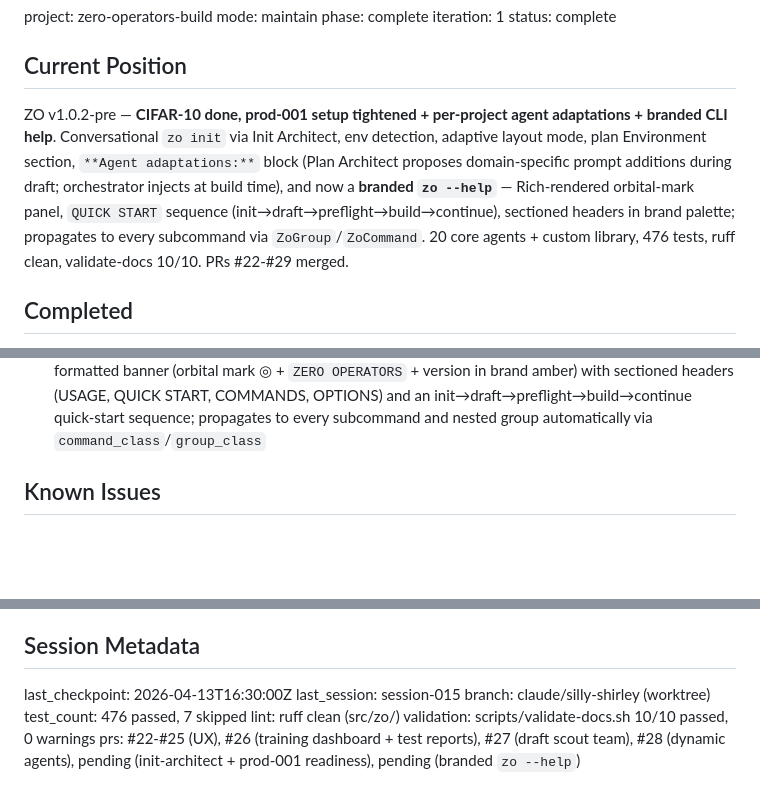
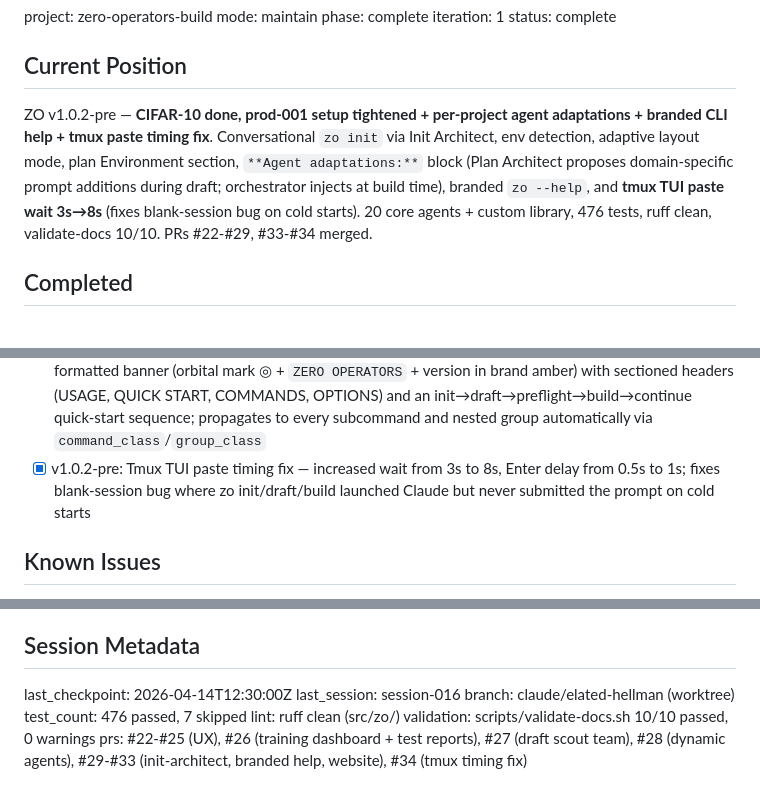
Before and after one commit to SamPlvs/zero-operators, a Markdown page: memory/zo-platform/STATE.md, 3 parts joined by grey strips. Rendered like a GitHub page; blank space fills up the shorter version.

```diff
--- a/memory/zo-platform/STATE.md
+++ b/memory/zo-platform/STATE.md
@@ -8,7 +8,7 @@ status: complete
 
 ## Current Position
 
-ZO v1.0.2-pre — **CIFAR-10 done, prod-001 setup tightened + per-project agent adaptations + branded CLI help**. Conversational `zo init` via Init Architect, env detection, adaptive layout mode, plan Environment section, `**Agent adaptations:**` block (Plan Architect proposes domain-specific prompt additions during draft; orchestrator injects at build time), and now a **branded `zo --help`** — Rich-rendered orbital-mark panel, `QUICK START` sequence (init→draft→preflight→build→continue), sectioned headers in brand palette; propagates to every subcommand via `ZoGroup`/`ZoCommand`. 20 core agents + custom library, 476 tests, ruff clean, validate-docs 10/10. PRs #22-#29 merged.
+ZO v1.0.2-pre — **CIFAR-10 done, prod-001 setup tightened + per-project agent adaptations + branded CLI help + tmux paste timing fix**. Conversational `zo init` via Init Architect, env detection, adaptive layout mode, plan Environment section, `**Agent adaptations:**` block (Plan Architect proposes domain-specific prompt additions during draft; orchestrator injects at build time), branded `zo --help`, and **tmux TUI paste wait 3s→8s** (fixes blank-session bug on cold starts). 20 core agents + custom library, 476 tests, ruff clean, validate-docs 10/10. PRs #22-#29, #33-#34 merged.
 
 ## Completed
 
@@ -90,6 +90,7 @@ ZO v1.0.2-pre — **CIFAR-10 done, prod-001 setup tightened + per-project agent
 - [x] v1.0.2-pre: Init Architect partial-match + semantic-alias guidance — default to standard for partial src/ dirs (idempotent fill-in), adaptive + map for semantic aliases (src/data_loading → src/data)
 - [x] v1.0.2-pre: Per-project agent adaptations — `**Agent adaptations:**` block in plan.md; Plan Architect populates during draft based on scout findings; orchestrator injects into spawn prompts at build time; works for both core (xai-agent, domain-evaluator) and custom agents; appended not replaced (agent `.md` files stay reusable)
 - [x] v1.0.2-pre: Branded `zo --help` — `ZoGroup`/`ZoCommand` override `get_help()` to render a Rich-formatted banner (orbital mark ◎ + `ZERO OPERATORS` + version in brand amber) with sectioned headers (USAGE, QUICK START, COMMANDS, OPTIONS) and an init→draft→preflight→build→continue quick-start sequence; propagates to every subcommand and nested group automatically via `command_class`/`group_class`
+- [x] v1.0.2-pre: Tmux TUI paste timing fix — increased wait from 3s to 8s, Enter delay from 0.5s to 1s; fixes blank-session bug where zo init/draft/build launched Claude but never submitted the prompt on cold starts
 
 ## Known Issues
 
@@ -121,10 +122,10 @@ ZO v1.0.2-pre — **CIFAR-10 done, prod-001 setup tightened + per-project agent
 
 ## Session Metadata
 
-last_checkpoint: 2026-04-13T16:30:00Z
-last_session: session-015
-branch: claude/silly-shirley (worktree)
+last_checkpoint: 2026-04-14T12:30:00Z
+last_session: session-016
+branch: claude/elated-hellman (worktree)
 test_count: 476 passed, 7 skipped
 lint: ruff clean (src/zo/)
 validation: scripts/validate-docs.sh 10/10 passed, 0 warnings
-prs: #22-#25 (UX), #26 (training dashboard + test reports), #27 (draft scout team), #28 (dynamic agents), pending (init-architect + prod-001 readiness), pending (branded `zo --help`)
+prs: #22-#25 (UX), #26 (training dashboard + test reports), #27 (draft scout team), #28 (dynamic agents), #29-#33 (init-architect, branded help, website), #34 (tmux timing fix)
```
Also changed, not shown: memory/zo-platform/DECISION_LOG.md (+10 -0 lines), memory/zo-platform/PRIORS.md (+40 -0 lines).
